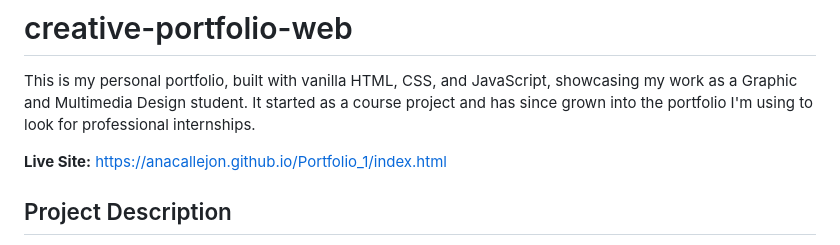
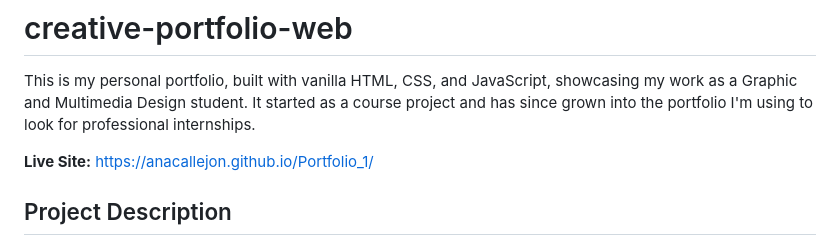
Before and after one commit to anacallejon/Portfolio_1, a Markdown page: README.md, the part around the change. Drawn GitHub-style.

Commit message:
readme_update3

```diff
--- a/README.md
+++ b/README.md
@@ -2,7 +2,7 @@
 
 This is my personal portfolio, built with vanilla HTML, CSS, and JavaScript, showcasing my work as a Graphic and Multimedia Design student. It started as a course project and has since grown into the portfolio I'm using to look for professional internships.
 
-**Live Site:** [https://anacallejon.github.io/Portfolio_1/index.html](https://anacallejon.github.io/Portfolio_1/index.html)
+**Live Site:** [https://anacallejon.github.io/Portfolio_1/](https://anacallejon.github.io/Portfolio_1/)
 
 ## Project Description
 
```
